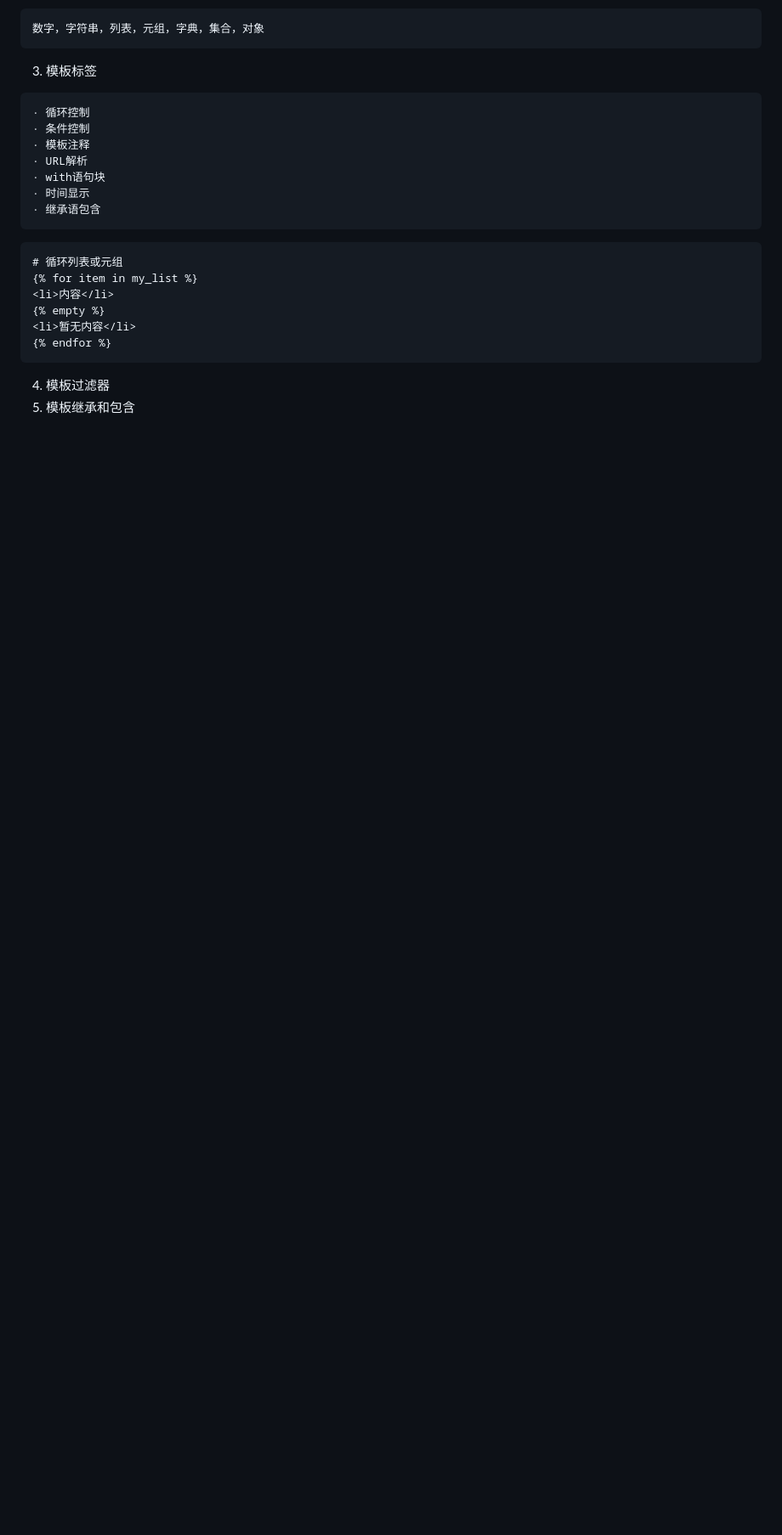
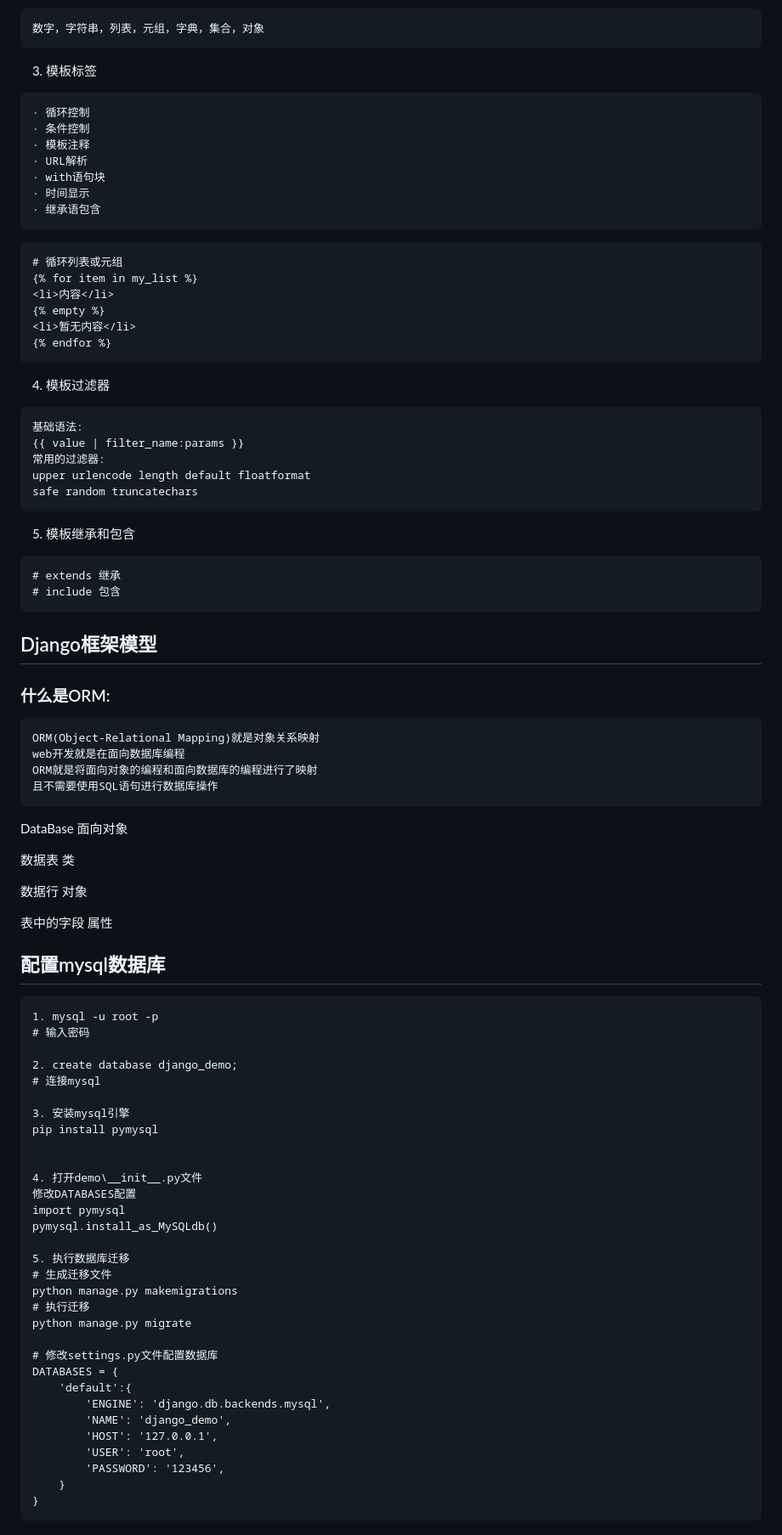
Before and after one commit to LiXiaoYaoCareFree/Learn_Django, a Markdown page: README.md, the part around the change printed below. Shown: that part at 85% size. Rendered like a GitHub page; blank space fills up the shorter version.

Commit message:
ORM update DateBase

````diff
--- a/README.md
+++ b/README.md
@@ -226,4 +226,73 @@ DTL, Jinja2
 {% endfor %}
 ```
 4. 模板过滤器
+```
+基础语法:
+{{ value | filter_name:params }}
+常用的过滤器:
+upper urlencode length default floatformat
+safe random truncatechars
+```
 5. 模板继承和包含
+```
+# extends 继承
+# include 包含
+```
+
+
+
+
+## Django框架模型
+### 什么是ORM:
+```
+ORM(Object-Relational Mapping)就是对象关系映射
+web开发就是在面向数据库编程
+ORM就是将面向对象的编程和面向数据库的编程进行了映射
+且不需要使用SQL语句进行数据库操作
+```
+
+DataBase                     面向对象
+
+数据表                        类
+
+数据行                        对象
+
+表中的字段                    属性
+
+
+## 配置mysql数据库
+```
+1. mysql -u root -p
+# 输入密码
+
+2. create database django_demo;
+# 连接mysql
+
+3. 安装mysql引擎
+pip install pymysql
+
+
+4. 打开demo\__init__.py文件
+修改DATABASES配置
+import pymysql
+pymysql.install_as_MySQLdb()
+
+5. 执行数据库迁移
+# 生成迁移文件
+python manage.py makemigrations
+# 执行迁移
+python manage.py migrate
+
+# 修改settings.py文件配置数据库
+DATABASES = {
+    'default':{
+        'ENGINE': 'django.db.backends.mysql',
+        'NAME': 'django_demo',
+        'HOST': '127.0.0.1',
+        'USER': 'root',
+        'PASSWORD': '123456',
+    }
+}
+```
+
+
````
Also changed, not shown: other parts of README.md (+134 -0 lines), 字段类型 (1).jpg (added), 字段类型 (2).jpg (added), 17 other files.
